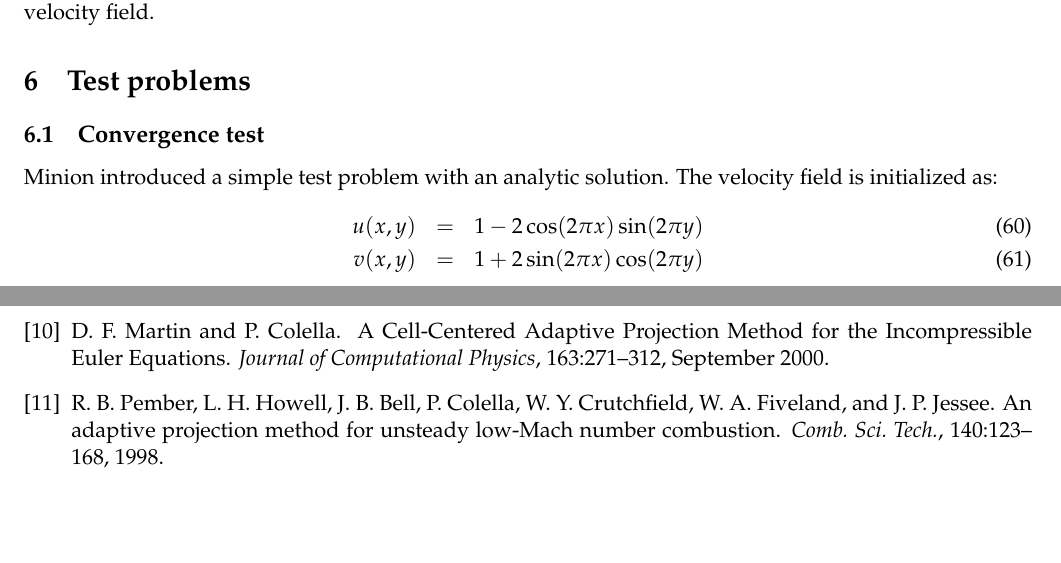
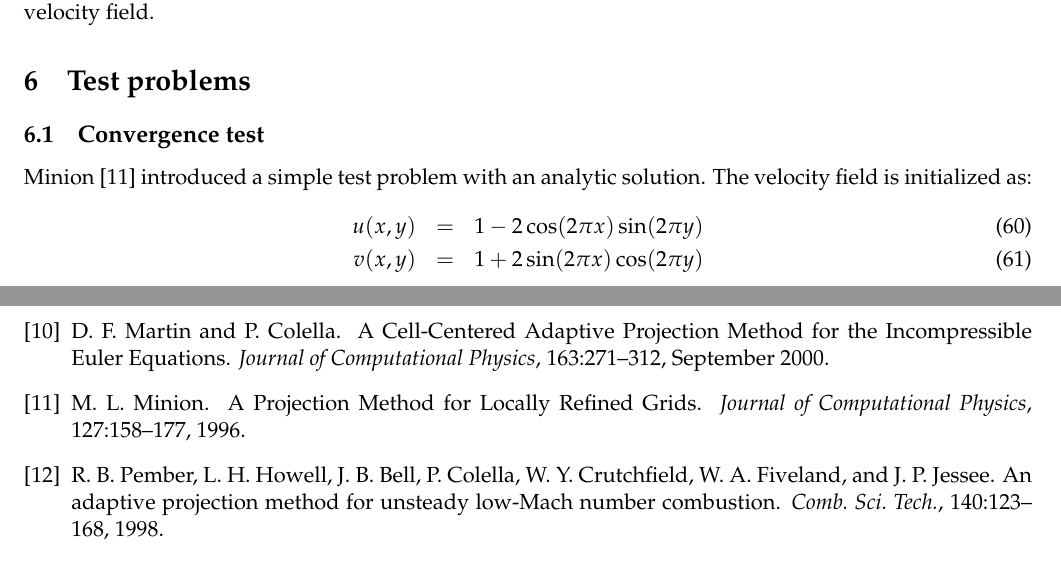
Before and after one commit to Open-Astrophysics-Bookshelf/numerical_exercises, a LaTeX document (incompressible/incompressible.tex, which reads incompressible/refs.bib): two parts of pages 9 and 11 of 11, joined at a grey line, cut so that both start at the same text, the shorter picture padded with empty space. Compiled offline with pdfLaTeX.

Commit message:
add reference

```diff
--- a/incompressible/incompressible.tex
+++ b/incompressible/incompressible.tex
@@ -686,7 +686,7 @@ free velocity field.
 
 \subsection{Convergence test}
 
-Minion introduced a simple test problem with an analytic solution.
+Minion~\cite{minion:1996} introduced a simple test problem with an analytic solution.
 The velocity field is initialized as:
 \begin{eqnarray}
 u(x,y) &=& 1 - 2 \cos(2 \pi x) \sin(2 \pi y) \\
--- a/incompressible/refs.bib
+++ b/incompressible/refs.bib
@@ -258,3 +258,12 @@ author = "Bell, J.~B. and Marcus, D.~L."
   pages={535-556},
   year={2000}
  }
+
+@ARTICLE{minion:1996,
+   author = {{Minion}, M.~L.},
+    title = "{A Projection Method for Locally Refined Grids}",
+  journal = {Journal of Computational Physics},
+     year = 1996,
+   volume = 127,
+    pages = {158--177}
+}
```
